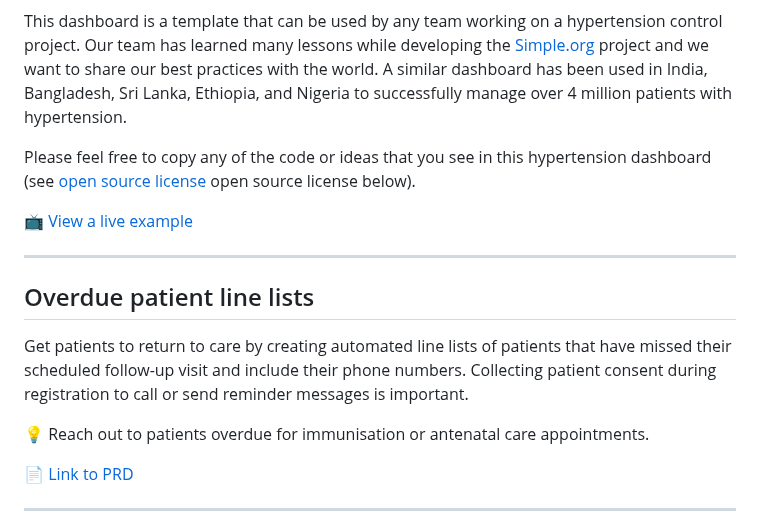
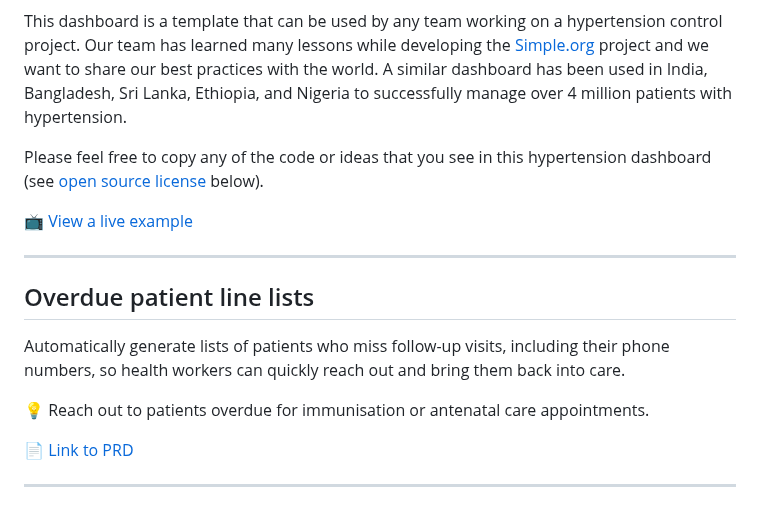
Before and after one commit to simpledotorg/hearts360, a Markdown page: README.md, the part around one of its changes. Rendered like a GitHub page.

```diff
--- a/README.md
+++ b/README.md
@@ -29,7 +28,7 @@ Most of the key features of EHRs for managing NCD programs effectively are essen
 
 This dashboard is a template that can be used by any team working on a hypertension control project. Our team has learned many lessons while developing the [Simple.org](https://simple.org/) project and we want to share our best practices with the world. A similar dashboard has been used in India, Bangladesh, Sri Lanka, Ethiopia, and Nigeria to successfully manage over 4 million patients with hypertension.
 
-Please feel free to copy any of the code or ideas that you see in this hypertension dashboard (see [open source license](#license) open source license below).
+Please feel free to copy any of the code or ideas that you see in this hypertension dashboard (see [open source license](#license) below).
 
 📺 [View a live example](https://hearts360.org)
 
@@ -37,7 +36,7 @@ Please feel free to copy any of the code or ideas that you see in this hypertens
 
 ## Overdue patient line lists
 
-Get patients to return to care by creating automated line lists of patients that have missed their scheduled follow-up visit and include their phone numbers. Collecting patient consent during registration to call or send reminder messages is important.
+Automatically generate lists of patients who miss follow-up visits, including their phone numbers, so health workers can quickly reach out and bring them back into care.
 
 💡 Reach out to patients overdue for immunisation or antenatal care appointments.
 
```
Also changed, not shown: other parts of README.md (+5 -16 lines).
